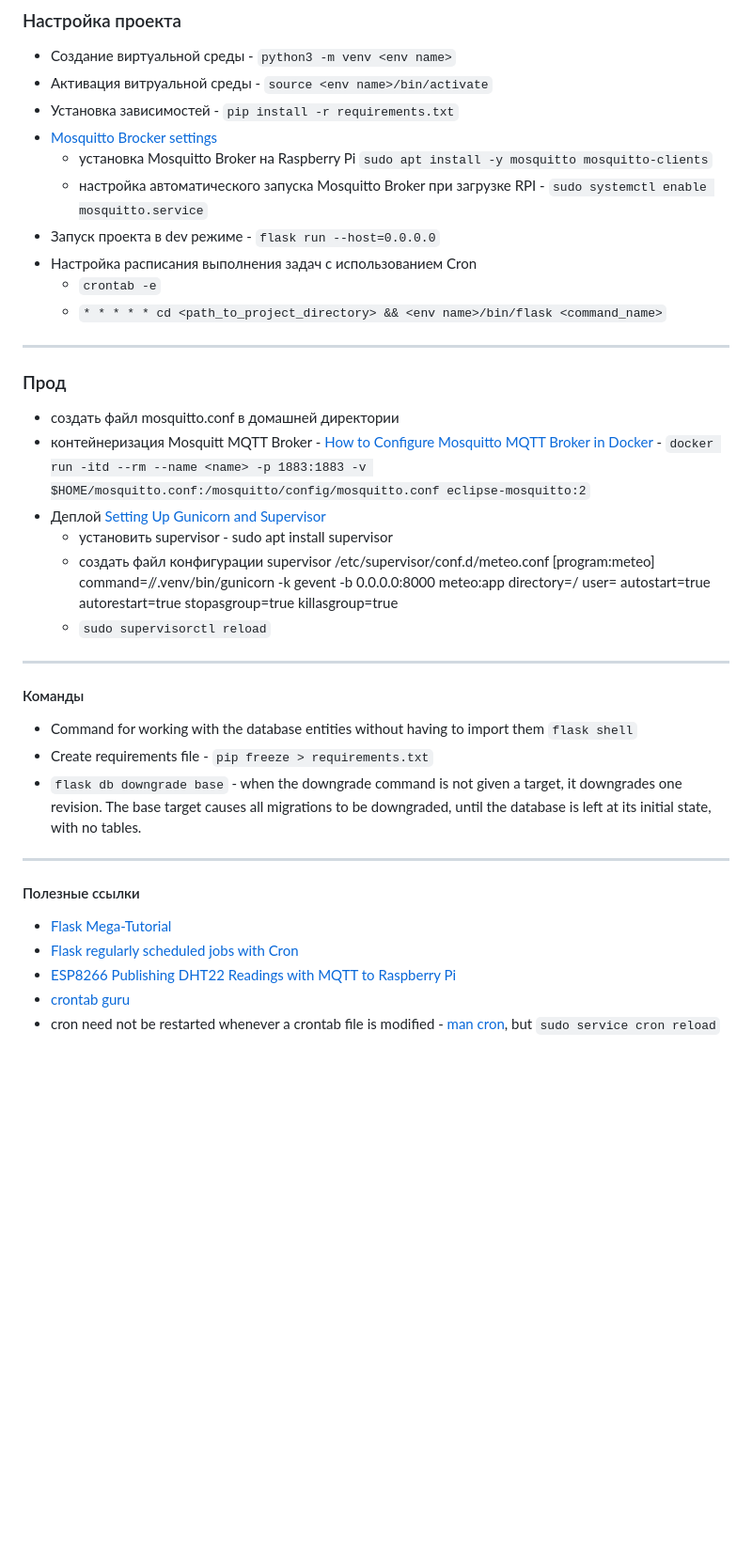
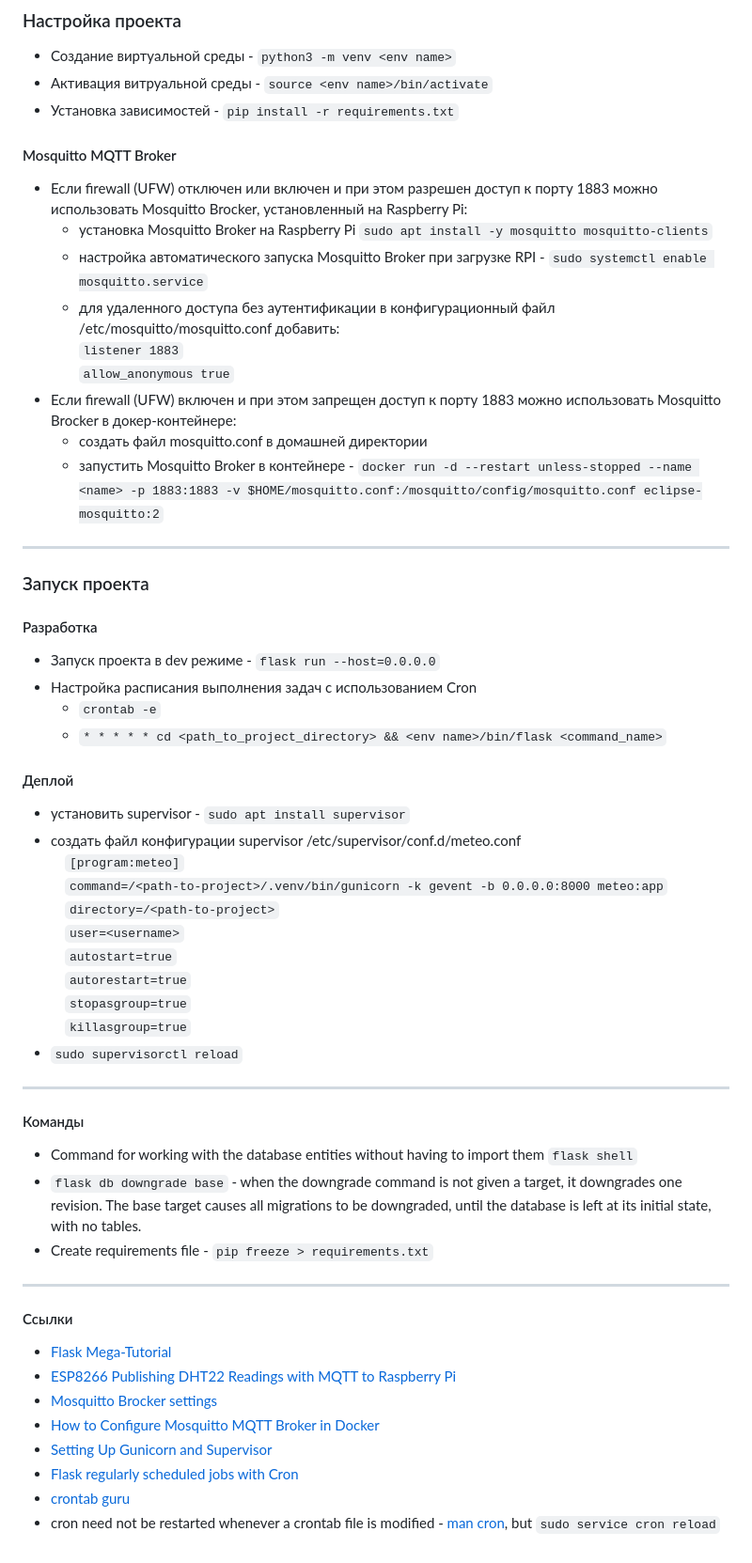
Before and after one commit to Missisol/meteoProject, a Markdown page: README.md, the part around the change. Shown at 94% size. Rendered like a GitHub page; blank space fills up the shorter version.

```diff
--- a/README.md
+++ b/README.md
@@ -8,47 +8,56 @@
 - Создание виртуальной среды - `python3 -m venv <env name>`
 - Активация витруальной среды - `source <env name>/bin/activate`
 - Установка зависимостей - `pip install -r requirements.txt`
-- [Mosquitto Brocker settings](https://randomnerdtutorials.com/how-to-install-mosquitto-broker-on-raspberry-pi/)
+
+#### Mosquitto MQTT Broker
+- Если firewall (UFW) отключен или включен и при этом разрешен доступ к порту 1883 можно использовать Mosquitto Brocker, установленный на Raspberry Pi:
     - установка Mosquitto Broker на Raspberry Pi
     `sudo apt install -y mosquitto mosquitto-clients`
     - настройка автоматического запуска Mosquitto Broker при загрузке RPI - `sudo systemctl enable mosquitto.service`
+    - для удаленного доступа без аутентификации в конфигурационный файл /etc/mosquitto/mosquitto.conf добавить:
+        `listener 1883`
+        `allow_anonymous true`
+- Если firewall (UFW) включен и при этом запрещен доступ к порту 1883 можно использовать Mosquitto Brocker в докер-контейнере:
+    - создать файл mosquitto.conf в домашней директории
+    - запустить Mosquitto Broker в контейнере  - `docker run -d --restart unless-stopped --name <name> -p 1883:1883 -v $HOME/mosquitto.conf:/mosquitto/config/mosquitto.conf eclipse-mosquitto:2`
+
+---
+
+### Запуск проекта
+#### Разработка
 - Запуск проекта в dev режиме - `flask run --host=0.0.0.0`
 - Настройка расписания выполнения задач с использованием Cron
     - `crontab -e`
     - `* * * * * cd <path_to_project_directory> && <env name>/bin/flask <command_name>`
 
----
-
-### Прод
-- создать файл mosquitto.conf в домашней директории
-- контейнеризация Mosquitt MQTT Broker - [How to Configure Mosquitto MQTT Broker in Docker](https://cedalo.com/blog/mosquitto-docker-configuration-ultimate-guide/) - `docker run -itd --rm --name <name> -p 1883:1883 -v $HOME/mosquitto.conf:/mosquitto/config/mosquitto.conf eclipse-mosquitto:2`
-- Деплой [Setting Up Gunicorn and Supervisor](https://blog.miguelgrinberg.com/post/the-flask-mega-tutorial-part-xvii-deployment-on-linux)
-    - установить supervisor - sudo apt install supervisor
-    - создать файл конфигурации supervisor /etc/supervisor/conf.d/meteo.conf
-        [program:meteo]
-        command=/<path-to-project>/.venv/bin/gunicorn -k gevent -b 0.0.0.0:8000 meteo:app
-        directory=/<path-to-project>
-        user=<username>
-        autostart=true
-        autorestart=true
-        stopasgroup=true
-        killasgroup=true
-    - `sudo supervisorctl reload`
-
+#### Деплой
+- установить supervisor - `sudo apt install supervisor`
+- создать файл конфигурации supervisor /etc/supervisor/conf.d/meteo.conf
+&nbsp;&nbsp;&nbsp;&nbsp;`[program:meteo]`
+&nbsp;&nbsp;&nbsp;&nbsp;`command=/<path-to-project>/.venv/bin/gunicorn -k gevent -b 0.0.0.0:8000 meteo:app`
+&nbsp;&nbsp;&nbsp;&nbsp;`directory=/<path-to-project>`
+&nbsp;&nbsp;&nbsp;&nbsp;`user=<username>`
+&nbsp;&nbsp;&nbsp;&nbsp;`autostart=true`
+&nbsp;&nbsp;&nbsp;&nbsp;`autorestart=true`
+&nbsp;&nbsp;&nbsp;&nbsp;`stopasgroup=true`
+&nbsp;&nbsp;&nbsp;&nbsp;`killasgroup=true`
+- `sudo supervisorctl reload`
 
 ---
 
 #### Команды
 - Command for working with the database entities without having to import them `flask shell`
+- `flask db downgrade base` - when the downgrade command is not given a target, it downgrades one revision. The base target causes all migrations to be downgraded, until the database is left at its initial state, with no tables.
 - Create requirements file - `pip freeze > requirements.txt`
-- `flask db downgrade base` - when the downgrade command is not given a target, it downgrades one revision. The base target causes all migrations to be downgraded, until the database is left at its initial state, with no tables.
 
 ---
 
-#### Полезные ссылки
+#### Ссылки
 - [Flask Mega-Tutorial](https://blog.miguelgrinberg.com/post/the-flask-mega-tutorial-part-i-hello-world)
+- [ESP8266 Publishing DHT22 Readings with MQTT to Raspberry Pi](https://randomnerdtutorials.com/esp8266-publishing-dht22-readings-with-mqtt-to-raspberry-pi/)
+- [Mosquitto Brocker settings](https://randomnerdtutorials.com/how-to-install-mosquitto-broker-on-raspberry-pi/)
+- [How to Configure Mosquitto MQTT Broker in Docker](https://cedalo.com/blog/mosquitto-docker-configuration-ultimate-guide/)
+- [Setting Up Gunicorn and Supervisor](https://blog.miguelgrinberg.com/post/the-flask-mega-tutorial-part-xvii-deployment-on-linux)
 - [Flask regularly scheduled jobs with Cron](https://blog.miguelgrinberg.com/post/run-your-flask-regularly-scheduled-jobs-with-cron)
-- [ESP8266 Publishing DHT22 Readings with MQTT to Raspberry Pi](https://randomnerdtutorials.com/esp8266-publishing-dht22-readings-with-mqtt-to-raspberry-pi/)
 - [crontab guru](https://crontab.guru/)
--  cron need not be
-    restarted whenever a crontab file is modified - [man cron](https://www.manpagez.com/man/8/cron/), but `sudo service cron reload`
+-  cron need not be restarted whenever a crontab file is modified - [man cron](https://www.manpagez.com/man/8/cron/), but `sudo service cron reload`
```
